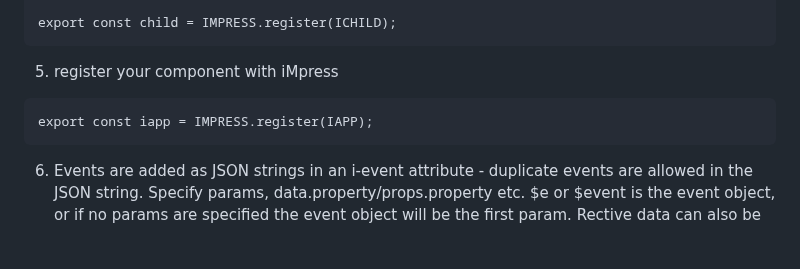
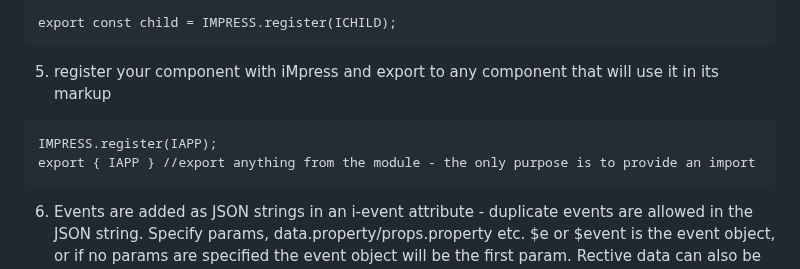
Before and after one commit to lemonbob/iMpress, a Markdown page: README.md, the part around the change. Rendered like a GitHub page; blank space fills up the shorter version.

````diff
--- a/README.md
+++ b/README.md
@@ -116,10 +116,11 @@ class ICHILD extends IMPRESS {
 export const child = IMPRESS.register(ICHILD);
 ```
 
-5. register your component with iMpress
+5. register your component with iMpress and export to any component that will use it in its markup
 
 ```
-export const iapp = IMPRESS.register(IAPP);
+IMPRESS.register(IAPP);
+export { IAPP } //export anything from the module - the only purpose is to provide an import
 ```
 6. Events are added as JSON strings in an i-event attribute - duplicate events are allowed in the JSON string. Specify params, data.property/props.property etc. $e or $event is the event object, or if no params are specified the event object will be the first param. Rective data can also be passed as arguments.
 ```
````
